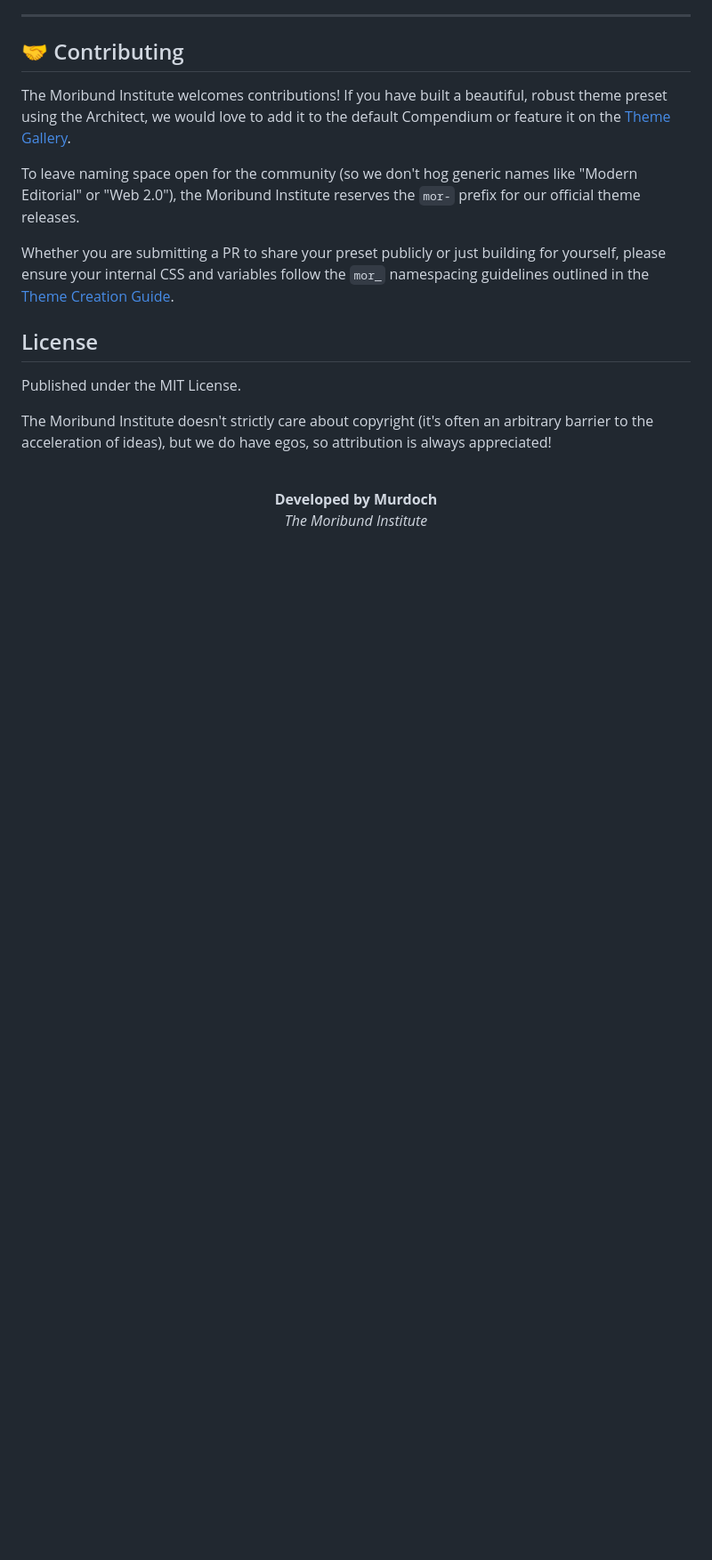
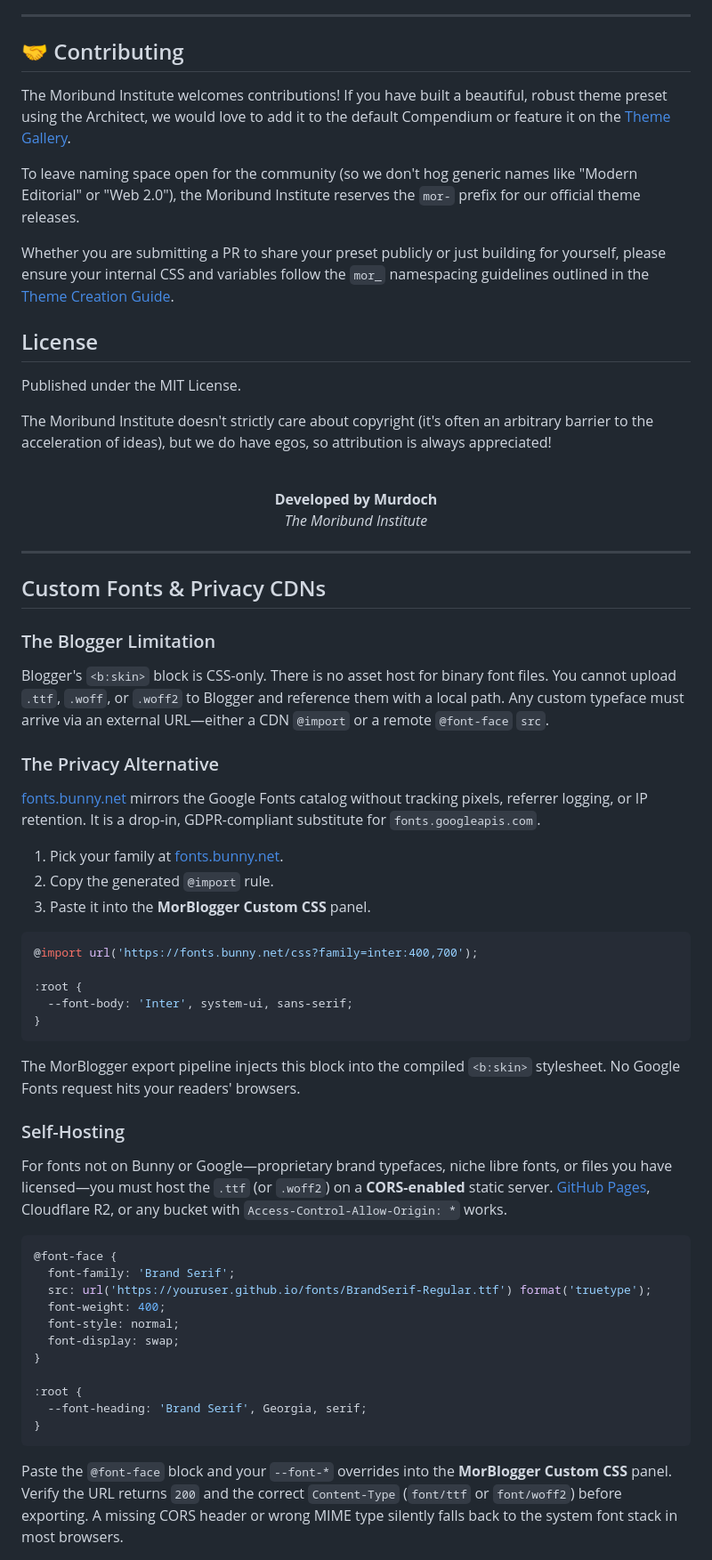
Before and after one commit to MoribundInstitute/mor_blogger_theme_editor, a Markdown page: README.md, the part around the change. Shown at 89% size. GitHub-like rendering; blank space fills up the shorter version.

Commit message:
docs: add custom fonts and privacy CDN guide to README

````diff
--- a/README.md
+++ b/README.md
@@ -333,3 +333,49 @@ The Moribund Institute doesn't strictly care about copyright (it's often an arbi
   <b>Developed by Murdoch</b><br>
   <i>The Moribund Institute</i>
 </div>
+
+---
+
+## Custom Fonts & Privacy CDNs
+
+### The Blogger Limitation
+
+Blogger's `<b:skin>` block is CSS-only. There is no asset host for binary font files. You cannot upload `.ttf`, `.woff`, or `.woff2` to Blogger and reference them with a local path. Any custom typeface must arrive via an external URL—either a CDN `@import` or a remote `@font-face` `src`.
+
+### The Privacy Alternative
+
+[fonts.bunny.net](https://fonts.bunny.net) mirrors the Google Fonts catalog without tracking pixels, referrer logging, or IP retention. It is a drop-in, GDPR-compliant substitute for `fonts.googleapis.com`.
+
+1. Pick your family at [fonts.bunny.net](https://fonts.bunny.net).
+2. Copy the generated `@import` rule.
+3. Paste it into the **MorBlogger Custom CSS** panel.
+
+```css
+@import url('https://fonts.bunny.net/css?family=inter:400,700');
+
+:root {
+  --font-body: 'Inter', system-ui, sans-serif;
+}
+```
+
+The MorBlogger export pipeline injects this block into the compiled `<b:skin>` stylesheet. No Google Fonts request hits your readers' browsers.
+
+### Self-Hosting
+
+For fonts not on Bunny or Google—proprietary brand typefaces, niche libre fonts, or files you have licensed—you must host the `.ttf` (or `.woff2`) on a **CORS-enabled** static server. [GitHub Pages](https://pages.github.com/), Cloudflare R2, or any bucket with `Access-Control-Allow-Origin: *` works.
+
+```css
+@font-face {
+  font-family: 'Brand Serif';
+  src: url('https://youruser.github.io/fonts/BrandSerif-Regular.ttf') format('truetype');
+  font-weight: 400;
+  font-style: normal;
+  font-display: swap;
+}
+
+:root {
+  --font-heading: 'Brand Serif', Georgia, serif;
+}
+```
+
+Paste the `@font-face` block and your `--font-*` overrides into the **MorBlogger Custom CSS** panel. Verify the URL returns `200` and the correct `Content-Type` (`font/ttf` or `font/woff2`) before exporting. A missing CORS header or wrong MIME type silently falls back to the system font stack in most browsers.
````
